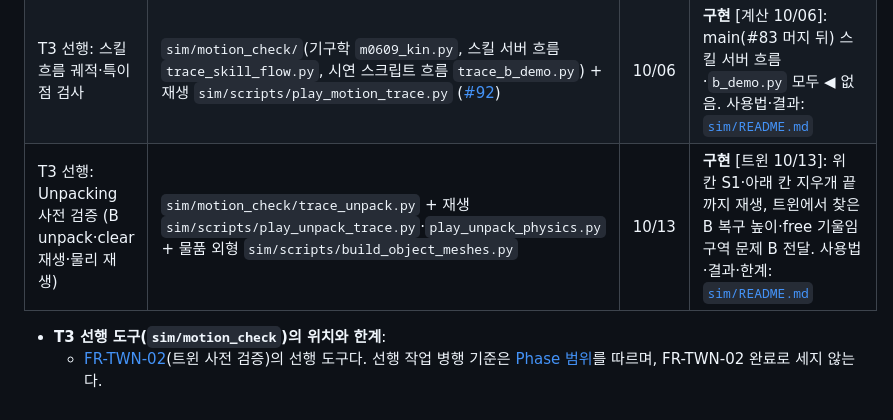
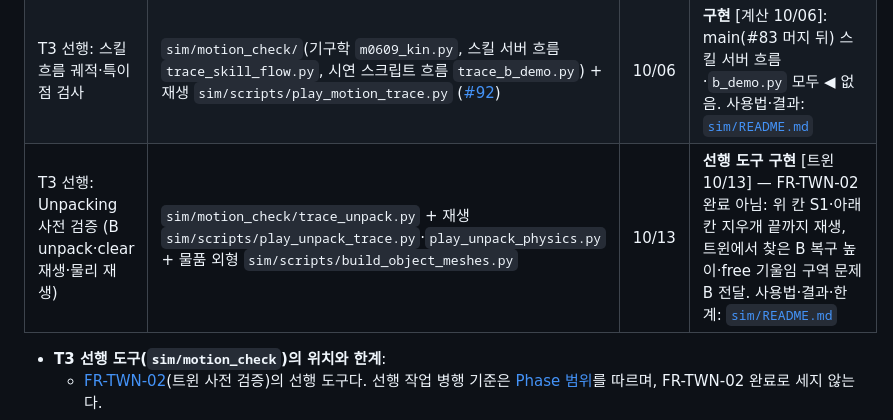
Before and after one commit to Jik-Kim/ready2go, a Markdown page: docs/twin.md, the part around the change. Rendered like a GitHub page.

Commit message:
docs(twin): T3 선행 Unpacking 행 상태를 '선행 도구 구현 — FR-TWN-02 완료 아님'으로 (PM 재검증)
Co-Authored-By: Claude Opus 5.5 <noreply@anthropic.com>

```diff
--- a/docs/twin.md
+++ b/docs/twin.md
@@ -25,7 +25,7 @@
 | T2 미러링 | `/dsr01/joint_states` → 트윈 조인트 위치 구동 (에뮬레이터·실물 공통) | Day 4 | **에뮬레이터 미러링 구현([FR-TWN-01](requirements.md#fr-twn-01)), 실물 미러링은 미확인** [실측 10/03]: 입력은 `joint_1`~`joint_6`·라디안·약 100 Hz, 시험 토픽 50 Hz에서 지연 2.2 ms·추종 오차 0.24°, 사용자가 GUI에서 팔 추종 확인. 그리퍼는 이 토픽에 없어 열림(0°)으로 고정(안 붙잡으면 팔 이동 중 손가락이 닫힘 [실측 10/03]); 실물 그리퍼 폭 연동은 후속. 근거: [`sim/README.md`](../sim/README.md) |
 | T3 사전 검증 | 손목 카메라 oracle, 시뮬 그리퍼(attach 폴백), `BACKEND=sim`으로 7.3 예시 실행 | Day 6~7 | **카메라 oracle·`BACKEND=sim`은 미착수, 궤적 검사는 선행 구현**(아래 T3 선행) |
 | T3 선행: 스킬 흐름 궤적·특이점 검사 | `sim/motion_check/`(기구학 `m0609_kin.py`, 스킬 서버 흐름 `trace_skill_flow.py`, 시연 스크립트 흐름 `trace_b_demo.py`) + 재생 `sim/scripts/play_motion_trace.py` ([#92](https://github.com/Jik-Kim/ready2go/pull/92)) | 10/06 | **구현** [계산 10/06]: main(#83 머지 뒤) 스킬 서버 흐름·`b_demo.py` 모두 ◀ 없음. 사용법·결과: [`sim/README.md`](../sim/README.md) |
-| T3 선행: Unpacking 사전 검증 (B unpack·clear 재생·물리 재생) | `sim/motion_check/trace_unpack.py` + 재생 `sim/scripts/play_unpack_trace.py`·`play_unpack_physics.py` + 물품 외형 `sim/scripts/build_object_meshes.py` | 10/13 | **구현** [트윈 10/13]: 위 칸 S1·아래 칸 지우개 끝까지 재생, 트윈에서 찾은 B 복구 높이·free 기울임 구역 문제 B 전달. 사용법·결과·한계: [`sim/README.md`](../sim/README.md) |
+| T3 선행: Unpacking 사전 검증 (B unpack·clear 재생·물리 재생) | `sim/motion_check/trace_unpack.py` + 재생 `sim/scripts/play_unpack_trace.py`·`play_unpack_physics.py` + 물품 외형 `sim/scripts/build_object_meshes.py` | 10/13 | **선행 도구 구현** [트윈 10/13] — FR-TWN-02 완료 아님: 위 칸 S1·아래 칸 지우개 끝까지 재생, 트윈에서 찾은 B 복구 높이·free 기울임 구역 문제 B 전달. 사용법·결과·한계: [`sim/README.md`](../sim/README.md) |
 
 * **T3 선행 도구(`sim/motion_check`)의 위치와 한계**:
   * [FR-TWN-02](requirements.md#fr-twn-02)(트윈 사전 검증)의 선행 도구다. 선행 작업 병행 기준은 [Phase 범위](requirements.md#phase-scope)를 따르며, FR-TWN-02 완료로 세지 않는다.
```
